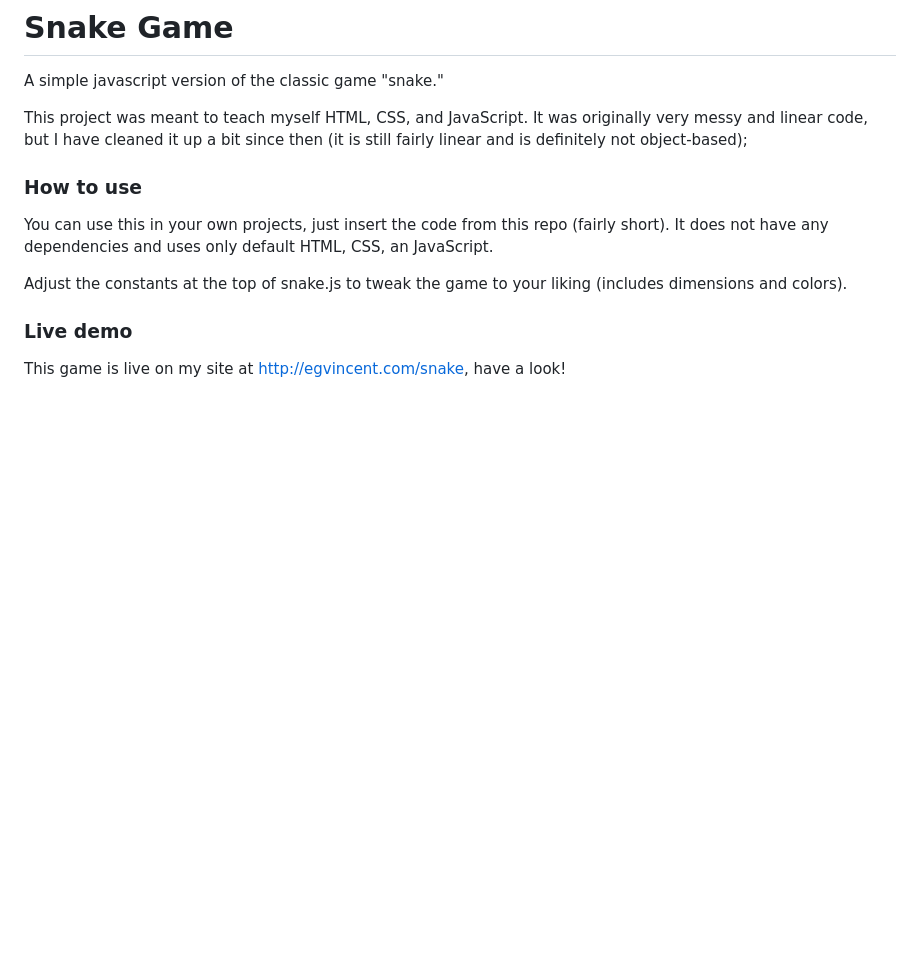
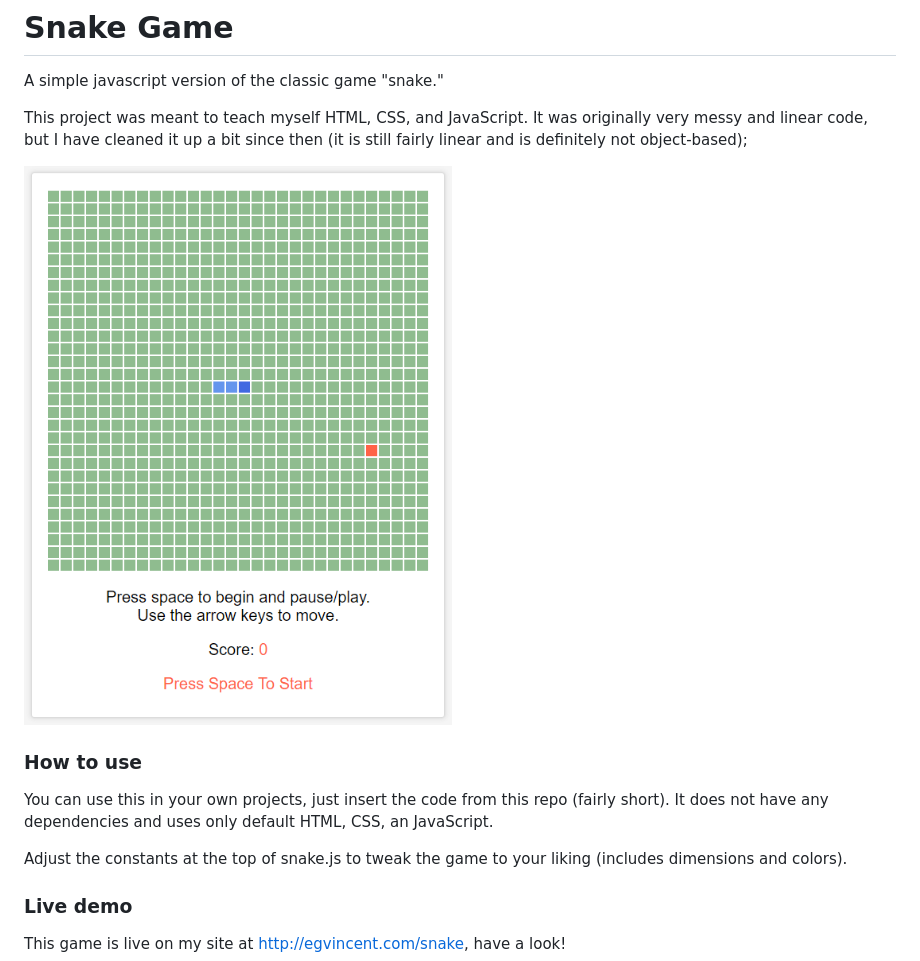
Before and after one commit to egvincent/snake-game, a Markdown page: README.md, the part around the change. Drawn GitHub-style; pictures changed too: screenshot.png (added); blank space fills up the shorter version.

```diff
--- a/README.md
+++ b/README.md
@@ -2,6 +2,8 @@
 A simple javascript version of the classic game "snake."
 
 This project was meant to teach myself HTML, CSS, and JavaScript. It was originally very messy and linear code, but I have cleaned it up a bit since then (it is still fairly linear and is definitely not object-based);
+
+![screenshot](/screenshot.png)
 
 ### How to use
 You can use this in your own projects, just insert the code from this repo (fairly short). It does not have any dependencies and uses only default HTML, CSS, an JavaScript.
```
Also changed, not shown: 2 other files.
